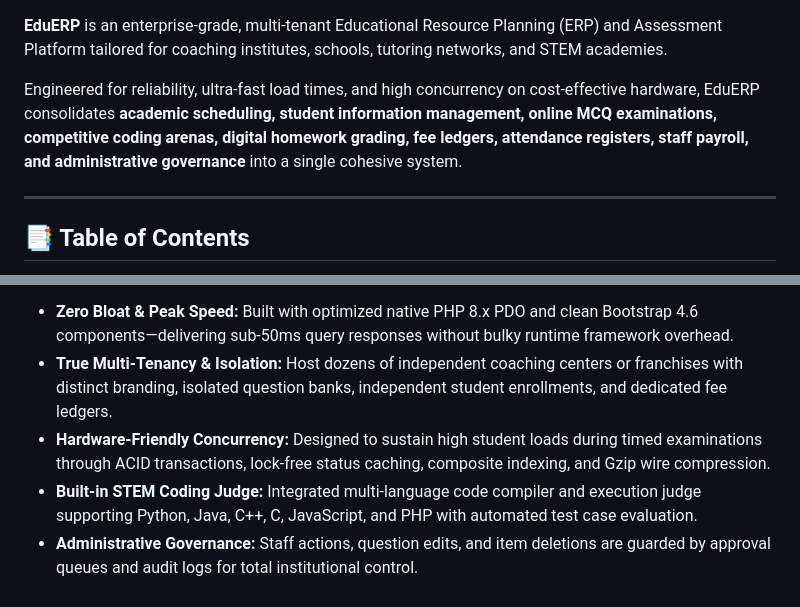
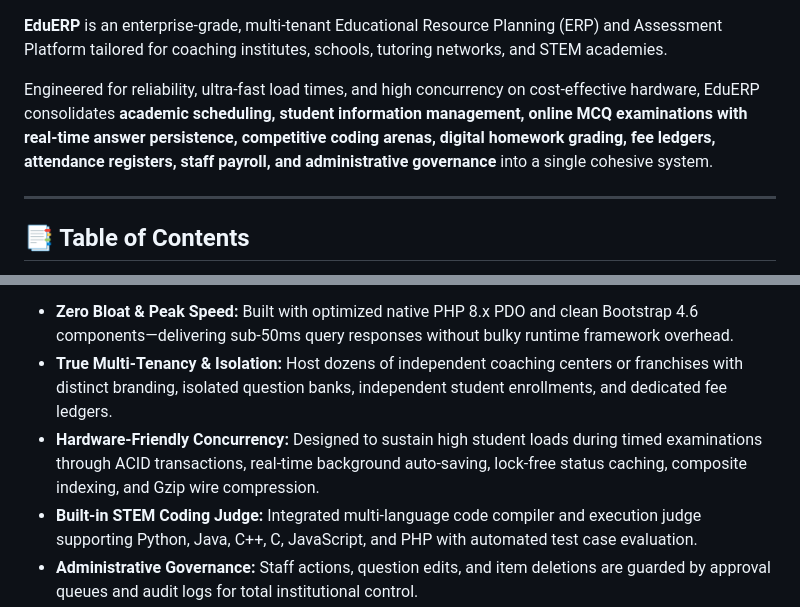
Before and after one commit to shreyannag/EduERP, a Markdown page: README.md, 2 parts joined by grey strips. Rendered like a GitHub page.

```diff
--- a/README.md
+++ b/README.md
@@ -12,7 +12,7 @@
 
 **EduERP** is an enterprise-grade, multi-tenant Educational Resource Planning (ERP) and Assessment Platform tailored for coaching institutes, schools, tutoring networks, and STEM academies.
 
-Engineered for reliability, ultra-fast load times, and high concurrency on cost-effective hardware, EduERP consolidates **academic scheduling, student information management, online MCQ examinations, competitive coding arenas, digital homework grading, fee ledgers, attendance registers, staff payroll, and administrative governance** into a single cohesive system.
+Engineered for reliability, ultra-fast load times, and high concurrency on cost-effective hardware, EduERP consolidates **academic scheduling, student information management, online MCQ examinations with real-time answer persistence, competitive coding arenas, digital homework grading, fee ledgers, attendance registers, staff payroll, and administrative governance** into a single cohesive system.
 
 ---
 
@@ -56,7 +56,7 @@ Modern educational institutes frequently struggle with fragmented software stack
 EduERP unites all institute operations under **one unified codebase**:
 - **Zero Bloat & Peak Speed:** Built with optimized native PHP 8.x PDO and clean Bootstrap 4.6 components—delivering sub-50ms query responses without bulky runtime framework overhead.
 - **True Multi-Tenancy & Isolation:** Host dozens of independent coaching centers or franchises with distinct branding, isolated question banks, independent student enrollments, and dedicated fee ledgers.
-- **Hardware-Friendly Concurrency:** Designed to sustain high student loads during timed examinations through ACID transactions, lock-free status caching, composite indexing, and Gzip wire compression.
+- **Hardware-Friendly Concurrency:** Designed to sustain high student loads during timed examinations through ACID transactions, real-time background auto-saving, lock-free status caching, composite indexing, and Gzip wire compression.
 - **Built-in STEM Coding Judge:** Integrated multi-language code compiler and execution judge supporting Python, Java, C++, C, JavaScript, and PHP with automated test case evaluation.
 - **Administrative Governance:** Staff actions, question edits, and item deletions are guarded by approval queues and audit logs for total institutional control.
 
```
Also changed, not shown: other parts of README.md (+28 -11 lines).
